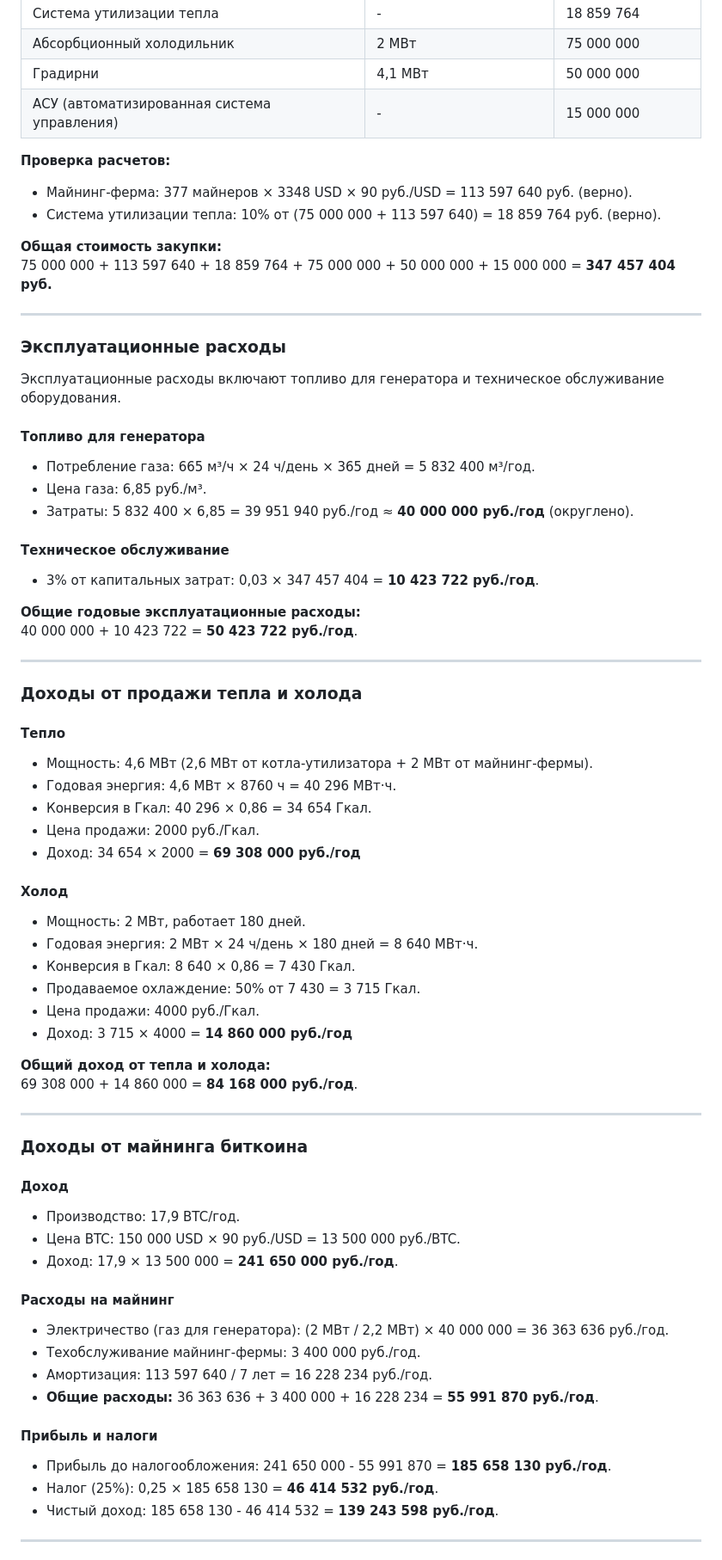
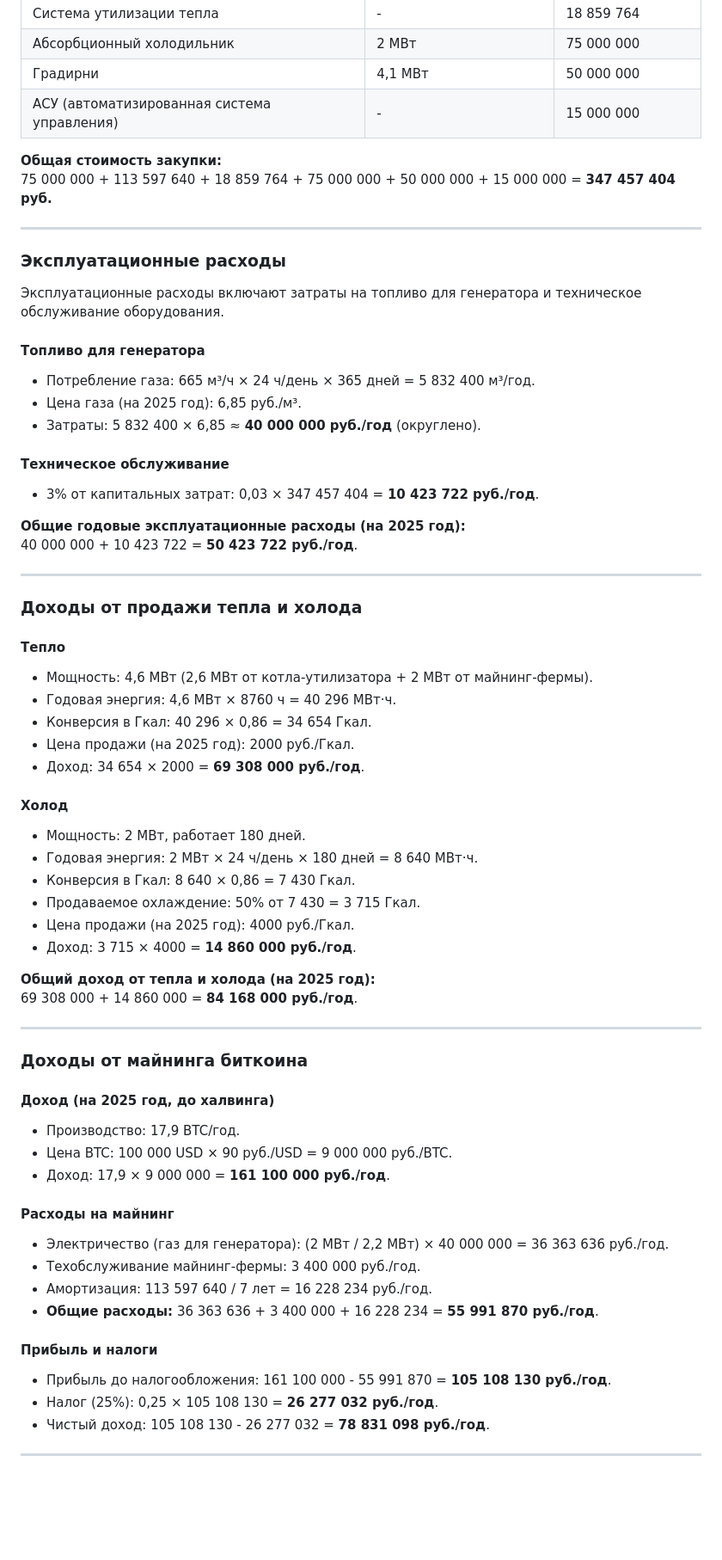
Before and after one commit to mmmghenja/Bitcoin_Heating_Project, a Markdown page: Documentation/Project_Management/Project_Budget.md, the part around one of its changes. Shown at 86% size. Rendered like a GitHub page; blank space fills up the shorter version.

Commit message:
add budget

```diff
--- a/Documentation/Project_Management/Project_Budget.md
+++ b/Documentation/Project_Management/Project_Budget.md
@@ -17,27 +16,23 @@ Bitcoin Heating Project — это инновационный проект, ис
 | Градирни                     | 4,1 МВт             | 50 000 000       |
 | АСУ (автоматизированная система управления) | -           | 15 000 000       |
 
-**Проверка расчетов:**
-- Майнинг-ферма: 377 майнеров × 3348 USD × 90 руб./USD = 113 597 640 руб. (верно).
-- Система утилизации тепла: 10% от (75 000 000 + 113 597 640) = 18 859 764 руб. (верно).
-
 **Общая стоимость закупки:**
 75 000 000 + 113 597 640 + 18 859 764 + 75 000 000 + 50 000 000 + 15 000 000 = **347 457 404 руб.**
 
 ---
 
 ### Эксплуатационные расходы
-Эксплуатационные расходы включают топливо для генератора и техническое обслуживание оборудования.
+Эксплуатационные расходы включают затраты на топливо для генератора и техническое обслуживание оборудования.
 
 #### Топливо для генератора
 - Потребление газа: 665 м³/ч × 24 ч/день × 365 дней = 5 832 400 м³/год.
-- Цена газа: 6,85 руб./м³.
-- Затраты: 5 832 400 × 6,85 = 39 951 940 руб./год ≈ **40 000 000 руб./год** (округлено).
+- Цена газа (на 2025 год): 6,85 руб./м³.
+- Затраты: 5 832 400 × 6,85 ≈ **40 000 000 руб./год** (округлено).
 
 #### Техническое обслуживание
 - 3% от капитальных затрат: 0,03 × 347 457 404 = **10 423 722 руб./год**.
 
-**Общие годовые эксплуатационные расходы:**
+**Общие годовые эксплуатационные расходы (на 2025 год):**
 40 000 000 + 10 423 722 = **50 423 722 руб./год**.
 
 ---
@@ -48,28 +43,28 @@ Bitcoin Heating Project — это инновационный проект, ис
 - Мощность: 4,6 МВт (2,6 МВт от котла-утилизатора + 2 МВт от майнинг-фермы).
 - Годовая энергия: 4,6 МВт × 8760 ч = 40 296 МВт·ч.
 - Конверсия в Гкал: 40 296 × 0,86 = 34 654 Гкал.
-- Цена продажи: 2000 руб./Гкал.
-- Доход: 34 654 × 2000 = **69 308 000 руб./год**
+- Цена продажи (на 2025 год): 2000 руб./Гкал.
+- Доход: 34 654 × 2000 = **69 308 000 руб./год**.
 
 #### Холод
 - Мощность: 2 МВт, работает 180 дней.
 - Годовая энергия: 2 МВт × 24 ч/день × 180 дней = 8 640 МВт·ч.
 - Конверсия в Гкал: 8 640 × 0,86 = 7 430 Гкал.
 - Продаваемое охлаждение: 50% от 7 430 = 3 715 Гкал.
-- Цена продажи: 4000 руб./Гкал.
-- Доход: 3 715 × 4000 = **14 860 000 руб./год**
+- Цена продажи (на 2025 год): 4000 руб./Гкал.
+- Доход: 3 715 × 4000 = **14 860 000 руб./год**.
 
-**Общий доход от тепла и холода:**
+**Общий доход от тепла и холода (на 2025 год):**
 69 308 000 + 14 860 000 = **84 168 000 руб./год**.
 
 ---
 
 ### Доходы от майнинга биткоина
 
-#### Доход
+#### Доход (на 2025 год, до халвинга)
 - Производство: 17,9 BTC/год.
-- Цена BTC: 150 000 USD × 90 руб./USD = 13 500 000 руб./BTC.
-- Доход: 17,9 × 13 500 000 = **241 650 000 руб./год**.
+- Цена BTC: 100 000 USD × 90 руб./USD = 9 000 000 руб./BTC.
+- Доход: 17,9 × 9 000 000 = **161 100 000 руб./год**.
 
 #### Расходы на майнинг
 - Электричество (газ для генератора): (2 МВт / 2,2 МВт) × 40 000 000 = 36 363 636 руб./год.
@@ -78,9 +73,9 @@ Bitcoin Heating Project — это инновационный проект, ис
 - **Общие расходы:** 36 363 636 + 3 400 000 + 16 228 234 = **55 991 870 руб./год**.
 
 #### Прибыль и налоги
-- Прибыль до налогообложения: 241 650 000 - 55 991 870 = **185 658 130 руб./год**.
-- Налог (25%): 0,25 × 185 658 130 = **46 414 532 руб./год**.
-- Чистый доход: 185 658 130 - 46 414 532 = **139 243 598 руб./год**.
+- Прибыль до налогообложения: 161 100 000 - 55 991 870 = **105 108 130 руб./год**.
+- Налог (25%): 0,25 × 105 108 130 = **26 277 032 руб./год**.
+- Чистый доход: 105 108 130 - 26 277 032 = **78 831 098 руб./год**.
 
 ---
 
```
Also changed, not shown: other parts of Documentation/Project_Management/Project_Budget.md (+48 -7 lines), Documentation/Project_Management/Project_Budget_NOT_Cooling_Towers.md (added, +239 -0 lines).
